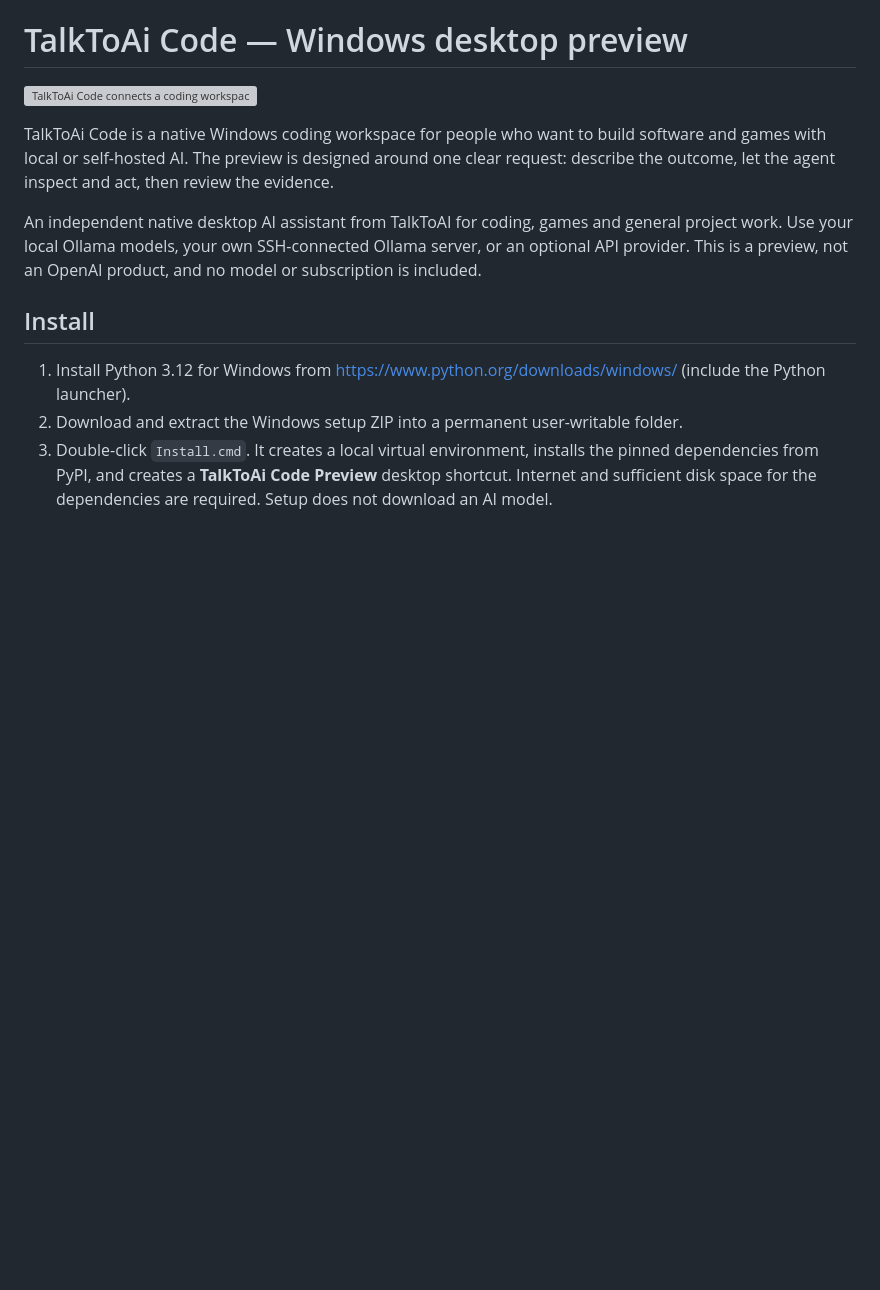
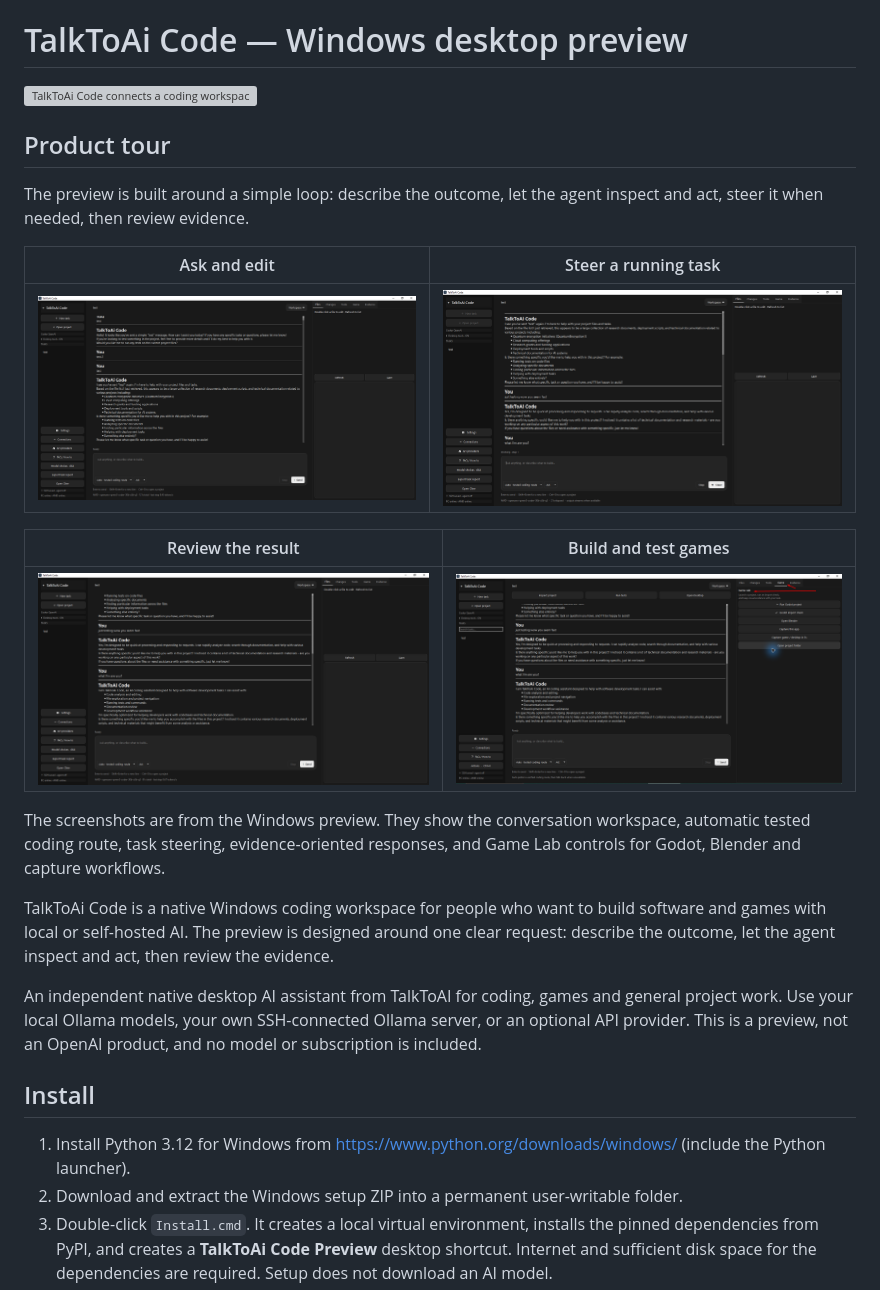
Before and after one commit to ResearchForumOnline/TalkToAi-Code, a Markdown page: README.md, the part around the change. Rendered like a GitHub page; blank space fills up the shorter version; grey boxes are pictures that could not be loaded.

Commit message:
Document preview workflows with screenshot tour

```diff
--- a/README.md
+++ b/README.md
@@ -1,6 +1,20 @@
 # TalkToAi Code — Windows desktop preview
 
 ![TalkToAi Code connects a coding workspace to a game world](assets/talktoai-code-hero.png)
+
+## Product tour
+
+The preview is built around a simple loop: describe the outcome, let the agent inspect and act, steer it when needed, then review evidence.
+
+| Ask and edit | Steer a running task |
+| --- | --- |
+| ![TalkToAi Code coding workspace with conversation and files panel](assets/screens/studio-chat.png) | ![TalkToAi Code steering an active task](assets/screens/studio-steer.png) |
+
+| Review the result | Build and test games |
+| --- | --- |
+| ![TalkToAi Code completed coding response](assets/screens/studio-evidence.png) | ![TalkToAi Code Game Lab with Godot and Blender tools](assets/screens/studio-game-lab.png) |
+
+The screenshots are from the Windows preview. They show the conversation workspace, automatic tested coding route, task steering, evidence-oriented responses, and Game Lab controls for Godot, Blender and capture workflows.
 
 TalkToAi Code is a native Windows coding workspace for people who want to build software and games with local or self-hosted AI. The preview is designed around one clear request: describe the outcome, let the agent inspect and act, then review the evidence.
 
```
